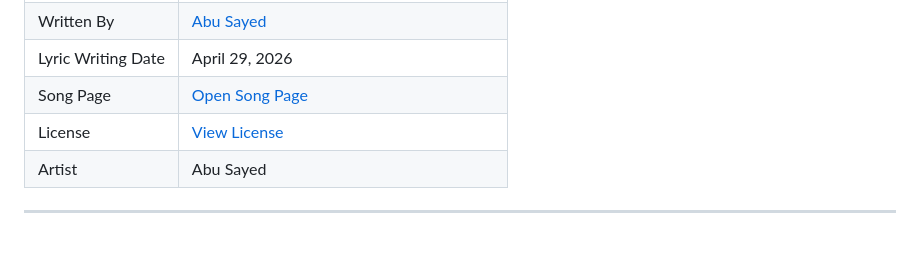
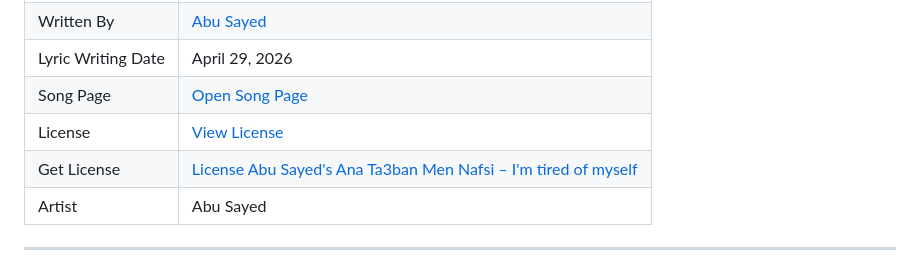
Before and after one commit to ImAbuSayed/ana-ta3ban-men-nafsi-im-tired-of-myself, a Markdown page: README.md, the part around the change. Drawn GitHub-style; blank space fills up the shorter version.

Commit message:
docs: update public README

```diff
--- a/README.md
+++ b/README.md
@@ -13,6 +13,7 @@
 | Lyric Writing Date | April 29, 2026 |
 | Song Page | [Open Song Page](https://imabusayed.github.io/ana-ta3ban-men-nafsi-im-tired-of-myself/) |
 | License | [View License](./LICENSE.md) |
+| Get License | [License Abu Sayed's Ana Ta3ban Men Nafsi – I'm tired of myself](https://music.abusayed.com.bd/Licensing/) |
 | Artist | Abu Sayed |
 
 ---
```
